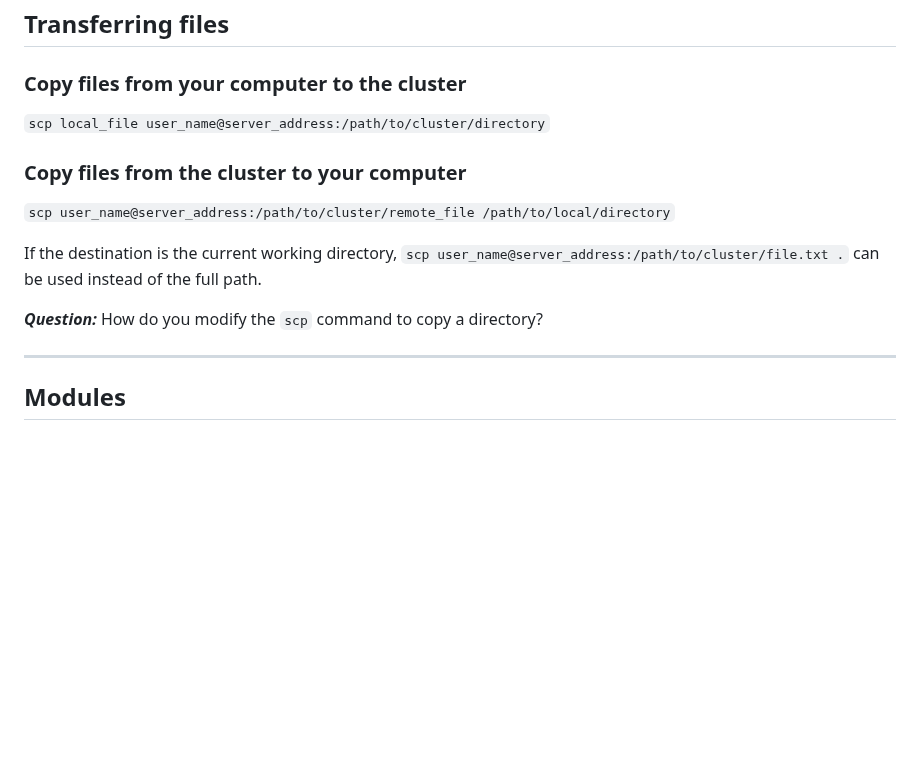
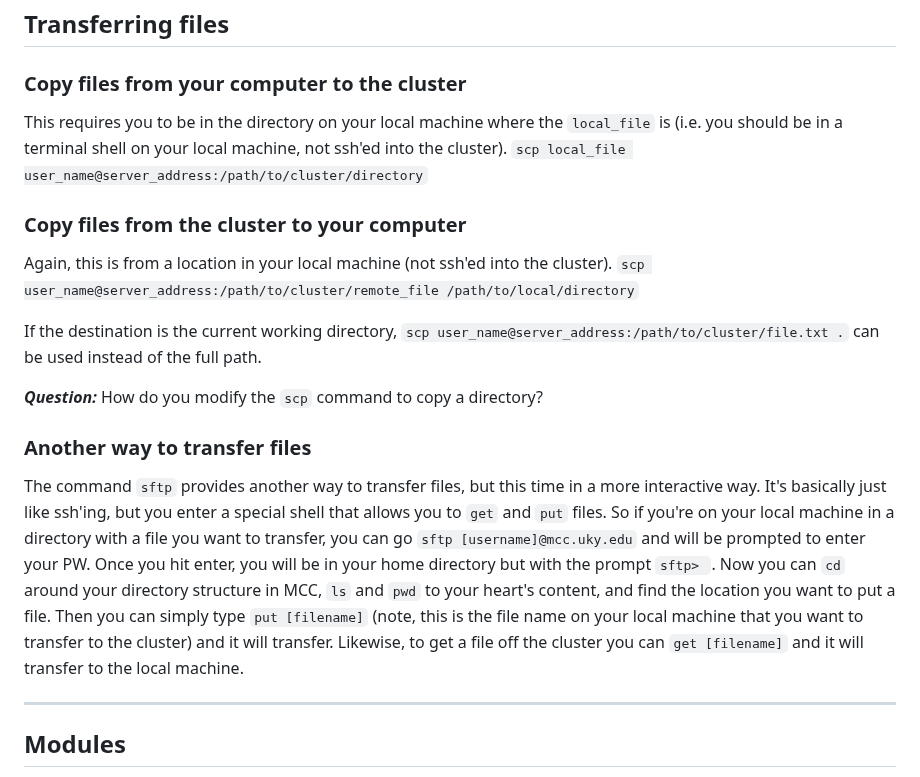
Before and after one commit to jrdupuis/UFSCar_IntTax, a Markdown page: Remote_HPC_MCC.md, the part around the change. GitHub-like rendering; blank space fills up the shorter version.

```diff
--- a/Remote_HPC_MCC.md
+++ b/Remote_HPC_MCC.md
@@ -12,14 +12,19 @@ ___
 ## Transferring files
 
 ### Copy files from your computer to the cluster
+This requires you to be in the directory on your local machine where the `local_file` is (i.e. you should be in a terminal shell on your local machine, not ssh'ed into the cluster).
 `scp local_file user_name@server_address:/path/to/cluster/directory`
 
 ### Copy files from the cluster to your computer
+Again, this is from a location in your local machine (not ssh'ed into the cluster).
 `scp user_name@server_address:/path/to/cluster/remote_file /path/to/local/directory`<br>
 
 If the destination is the current working directory, `scp user_name@server_address:/path/to/cluster/file.txt .` can be used instead of the full path.
 
 **_Question:_** How do you modify the `scp` command to copy a directory?
+
+### Another way to transfer files
+The command `sftp` provides another way to transfer files, but this time in a more interactive way. It's basically just like ssh'ing, but you enter a special shell that allows you to `get` and `put` files. So if you're on your local machine in a directory with a file you want to transfer, you can go `sftp [username]@mcc.uky.edu` and will be prompted to enter your PW. Once you hit enter, you will be in your home directory but with the prompt `sftp> `. Now you can `cd` around your directory structure in MCC, `ls` and `pwd` to your heart's content, and find the location you want to put a file. Then you can simply type `put [filename]` (note, this is the file name on your local machine that you want to transfer to the cluster) and it will transfer. Likewise, to get a file off the cluster you can `get [filename]` and it will transfer to the local machine.
 
 ___
 
```
